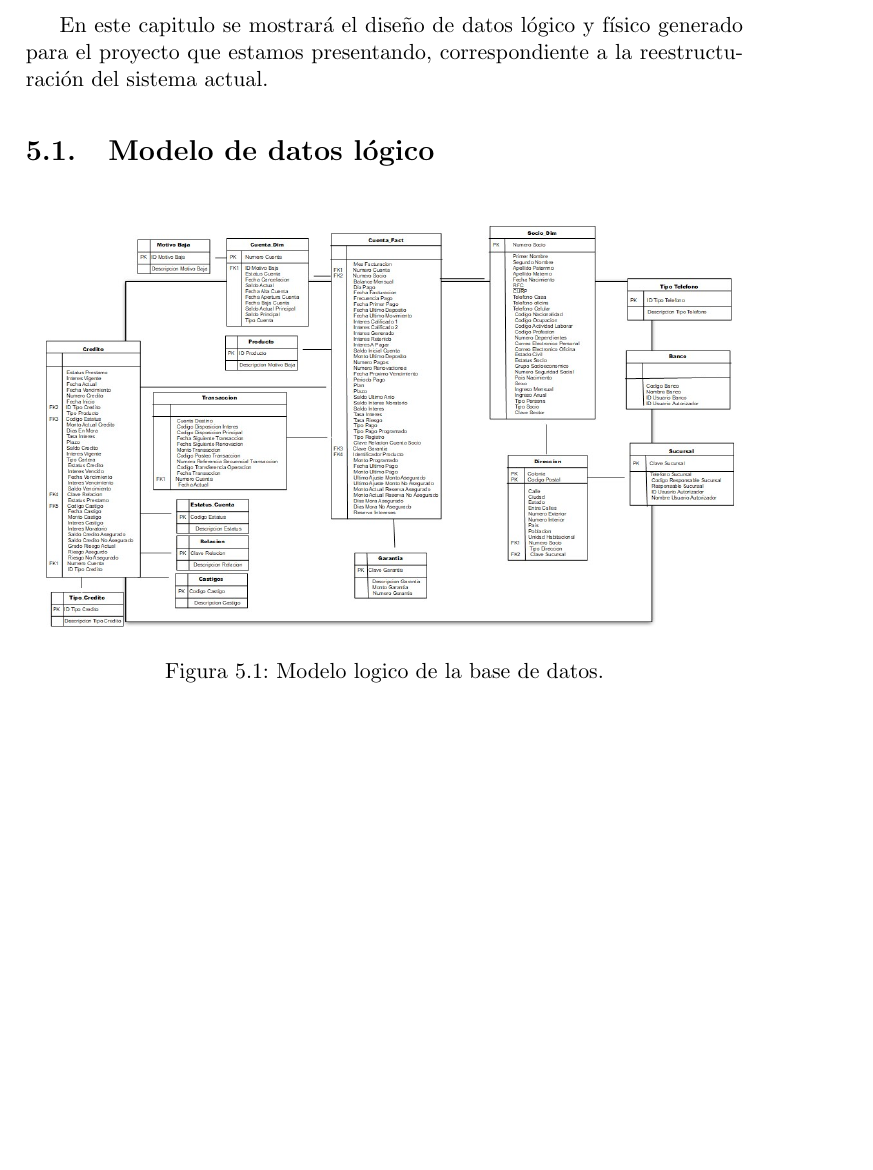
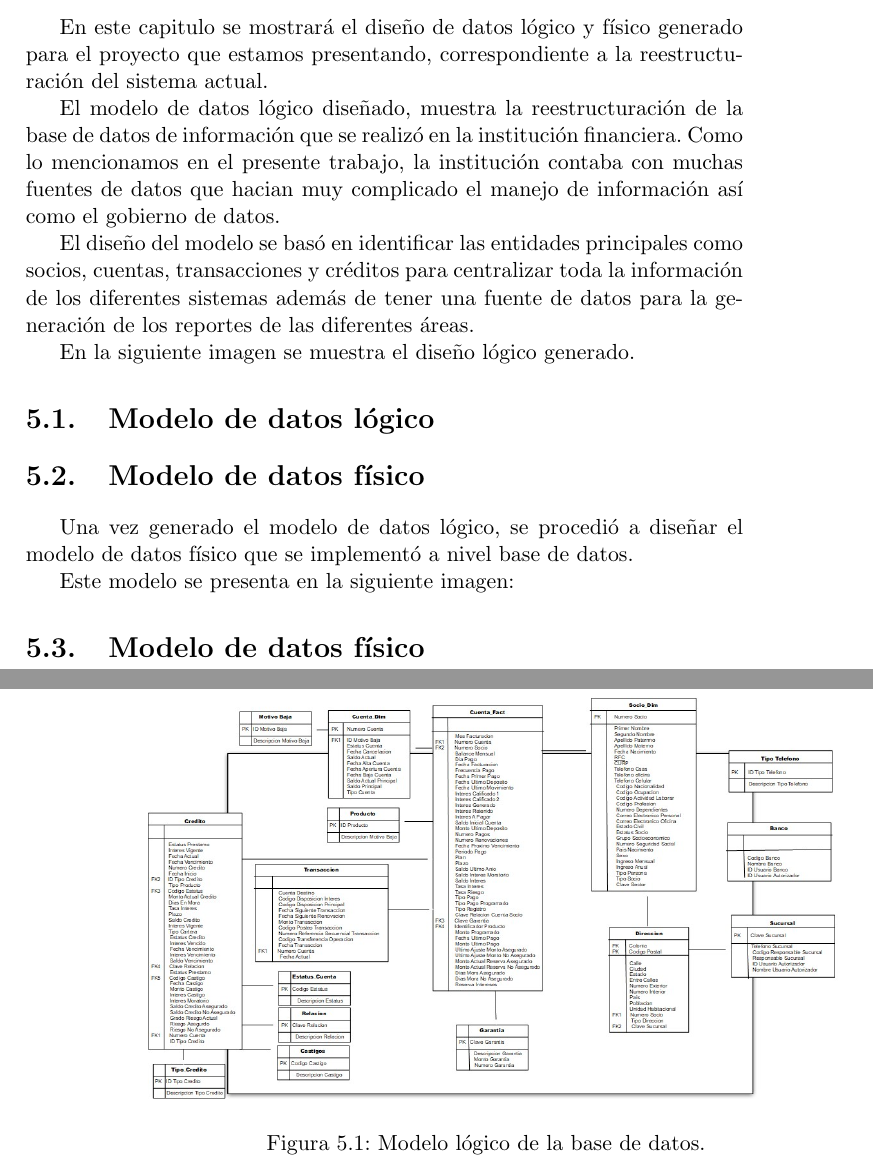
Before and after one commit to erick-zago/Tesis, a LaTeX thesis (Tesis.tex, which reads Modelo.tex): part of page 53 of 64 before the commit and two parts of pages 53 and 54 of 66 after it, the two joined at a grey line, cut so that both start at the same text, the shorter picture padded with empty space. Compiled offline with pdfLaTeX.

Commit message:
Actualización modelo de datos

```diff
--- a/Modelo.tex
+++ b/Modelo.tex
@@ -1,12 +1,21 @@
 \chapter{Modelo de datos}
 \label{cap:modelo}
 En este capitulo se mostrará el diseño de datos lógico y físico generado para el proyecto que estamos presentando, correspondiente a la reestructuración del sistema actual.
+
+El modelo de datos lógico diseñado, muestra la reestructuración de la base de datos de información que se realizó en la institución financiera.
+Como lo mencionamos en el presente trabajo, la institución contaba con muchas fuentes de datos que hacian muy complicado el manejo de información
+así como el gobierno de datos.
+
+El diseño del modelo se basó en identificar las entidades principales como socios, cuentas, transacciones y créditos para centralizar
+toda la información de los diferentes sistemas además de tener una fuente de datos para la generación de los reportes de las diferentes áreas.
+
+En la siguiente imagen se muestra el diseño lógico generado.
 
 \section{Modelo de datos lógico}
 \begin{figure}[htb]
   \begin{center}
     \includegraphics[width=\linewidth]{Modelo_logico.jpg}
-        \caption{Modelo logico de la base de datos.}
+        \caption{Modelo lógico de la base de datos.}
     \label{fig:modelo-logico}
   \end{center}
 \end{figure}
@@ -14,3 +23,8 @@ En este capitulo se mostrará el diseño de datos lógico y físico generado par
 
 \section{Modelo de datos físico}
 
+Una vez generado el modelo de datos lógico, se procedió a diseñar el modelo de datos físico que se implementó a nivel base de datos.
+
+Este modelo se presenta en la siguiente imagen:
+
+\section{Modelo de datos físico}
```
Also changed, not shown: Modelo.tex (8 more changed lines).
